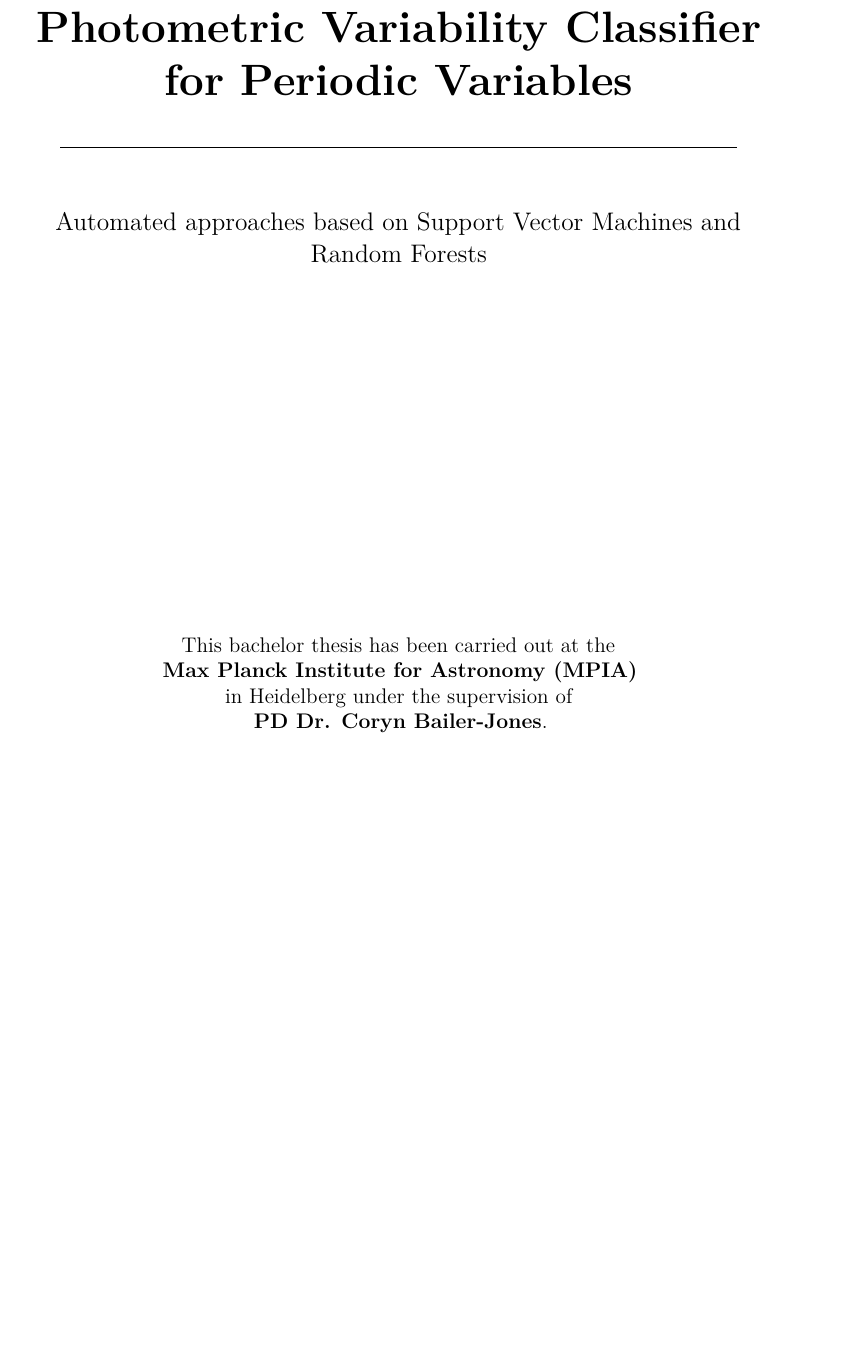
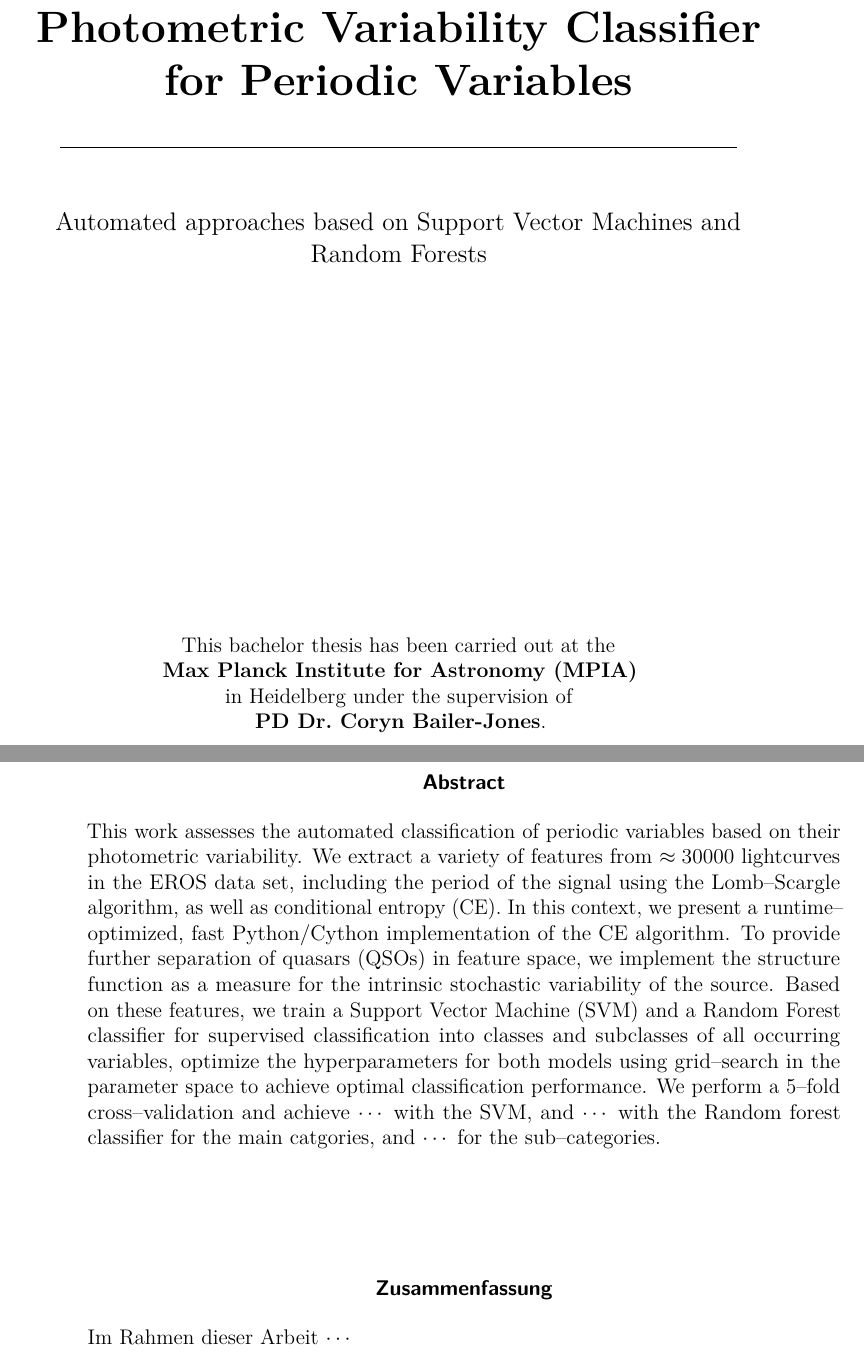
Before and after one commit to carlosal1015/variability-classifier-latex, a LaTeX thesis (thesis.tex, which reads abstract.tex, header.tex): part of page 2 of 27 before the commit and two parts of pages 2 and 3 of 29 after it, the two joined at a grey line, cut so that both start at the same text, the shorter picture padded with empty space. Compiled offline with pdfLaTeX.

Commit message:
Add abstract.tex

```diff
--- /dev/null
+++ b/abstract.tex
@@ -0,0 +1,20 @@
+\begin{minipage}{\linewidth}
+
+\selectlanguage{english}
+\begin{abstract}
+This work assesses the automated classification of periodic variables based on their photometric variability. We extract a variety of features from $\approx 30000$ lightcurves in the EROS data set, including the period of the signal using the Lomb--Scargle algorithm, as well as conditional entropy (CE). In this context, we present a runtime--optimized, fast Python/Cython implementation of the CE algorithm. To provide further separation of quasars (QSOs) in feature space, we implement the structure function as a measure for the intrinsic stochastic variability of the source. Based on these features, we train a Support Vector Machine (SVM) and a Random Forest classifier for supervised classification into classes and subclasses of all occurring variables, optimize the hyperparameters for both models using grid--search in the parameter space to achieve optimal classification performance. We perform a $5$--fold cross--validation and achieve $\cdots$ with the SVM, and $\cdots$ with the Random forest classifier for the main catgories, and $\cdots$ for the sub--categories.
+\end{abstract}
+
+\selectlanguage{german}
+
+\begin{abstract}
+Im Rahmen dieser Arbeit $\cdots$
+\end{abstract}
+
+\end{minipage}
+
+\selectlanguage{english}
+
+% Name the different variables in the EROS dataset
+% Name precise number of features
+% Name different color bands
--- a/header.tex
+++ b/header.tex
@@ -1,8 +1,8 @@
-\documentclass[a4paper,twoside,openright,12pt]{scrreprt}
+\documentclass[a4paper,twoside,openright,abstract=on,12pt]{scrreprt}
 
 \usepackage[utf8]{inputenc}
 \usepackage[T1]{fontenc}
-\usepackage[english]{babel}
+\usepackage[english,german]{babel}
 
 %%%%%%%%%%%%%%%%%%%%%%%%%%%%%%%%%%%%%%%%%%%%%%%%%%%%%%%%%%%%%%%%%%%%%%%%%%%%%%%%
 % Specify the font to be used
--- a/thesis.tex
+++ b/thesis.tex
@@ -5,6 +5,7 @@
 
 \author{Markus Beuckelmann}
 \date{\today}
+\selectlanguage{english}
 
 \begin{document}
 
```
Also changed, not shown: thesis.tex (4 more changed lines).
